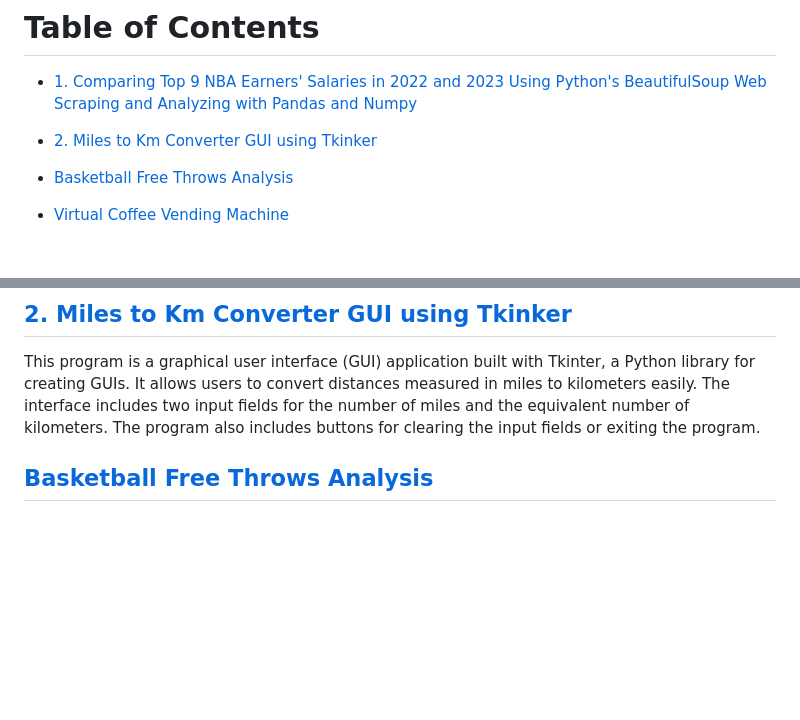
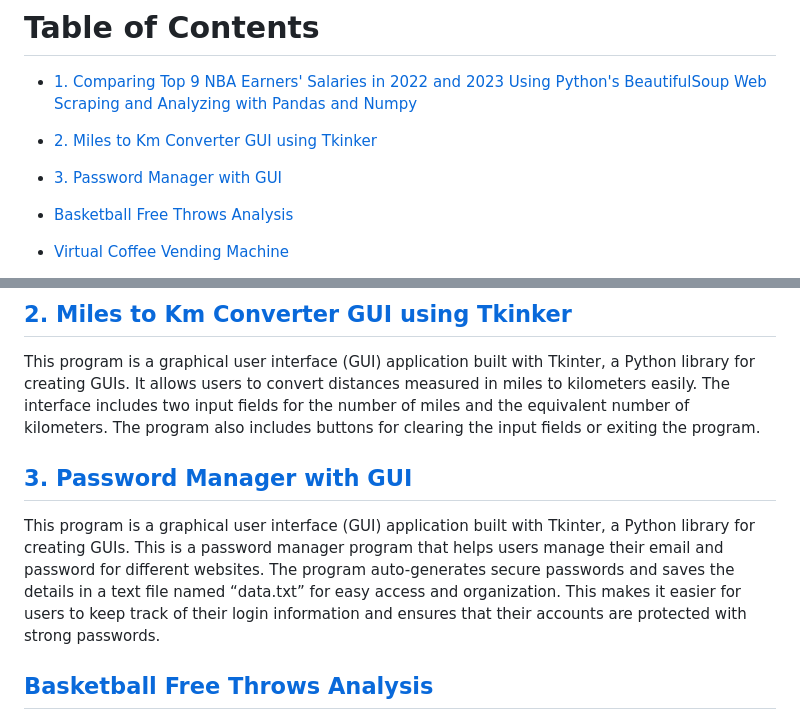
Before and after one commit to John-Rivero/Python-Portfolio, a Markdown page: README.md, 2 parts joined by grey strips. Rendered like a GitHub page; blank space fills up the shorter version.

```diff
--- a/README.md
+++ b/README.md
@@ -4,6 +4,8 @@
 - [1. Comparing Top 9 NBA Earners' Salaries in 2022 and 2023 Using Python's BeautifulSoup Web Scraping and Analyzing with Pandas and Numpy](#1-Comparing-Top-9-NBA-Earners-Salaries-in-2022-and-2023-Using-Pythons-BeautifulSoup-Web-Scraping-and-Analyzing-with-Pandas-and-Numpy)
 
 - [2. Miles to Km Converter GUI using Tkinker](#2-Miles-to-Km-Converter-GUI-using-Tkinker)
+
+- [3. Password Manager with GUI](#3-Password-Manager-with-GUI)
 
 - [Basketball Free Throws Analysis](#Basketball-Free-Throws-Analysis)
 
@@ -42,6 +44,13 @@ This project focuses on analyzing the salaries of the highest-earning NBA player
 
 
 This program is a graphical user interface (GUI) application built with Tkinter, a Python library for creating GUIs. It allows users to convert distances measured in miles to kilometers easily. The interface includes two input fields for the number of miles and the equivalent number of kilometers. The program also includes buttons for clearing the input fields or exiting the program.
+
+
+## [3. Password Manager with GUI](https://github.com/John-Rivero/Python-Projects/tree/main/3.%20Password%20Manager%20with%20GUI)
+
+
+This program is a graphical user interface (GUI) application built with Tkinter, a Python library for creating GUIs. This is a password manager program that helps users manage their email and password for different websites. The program auto-generates secure passwords and saves the details in a text file named “data.txt” for easy access and organization. This makes it easier for users to keep track of their login information and ensures that their accounts are protected with strong passwords.
+
 
 
 ## [Basketball Free Throws Analysis](https://github.com/John-Rivero/Python-Projects/tree/main/Basketball%20Free%20Throws%20Analysis)
```
